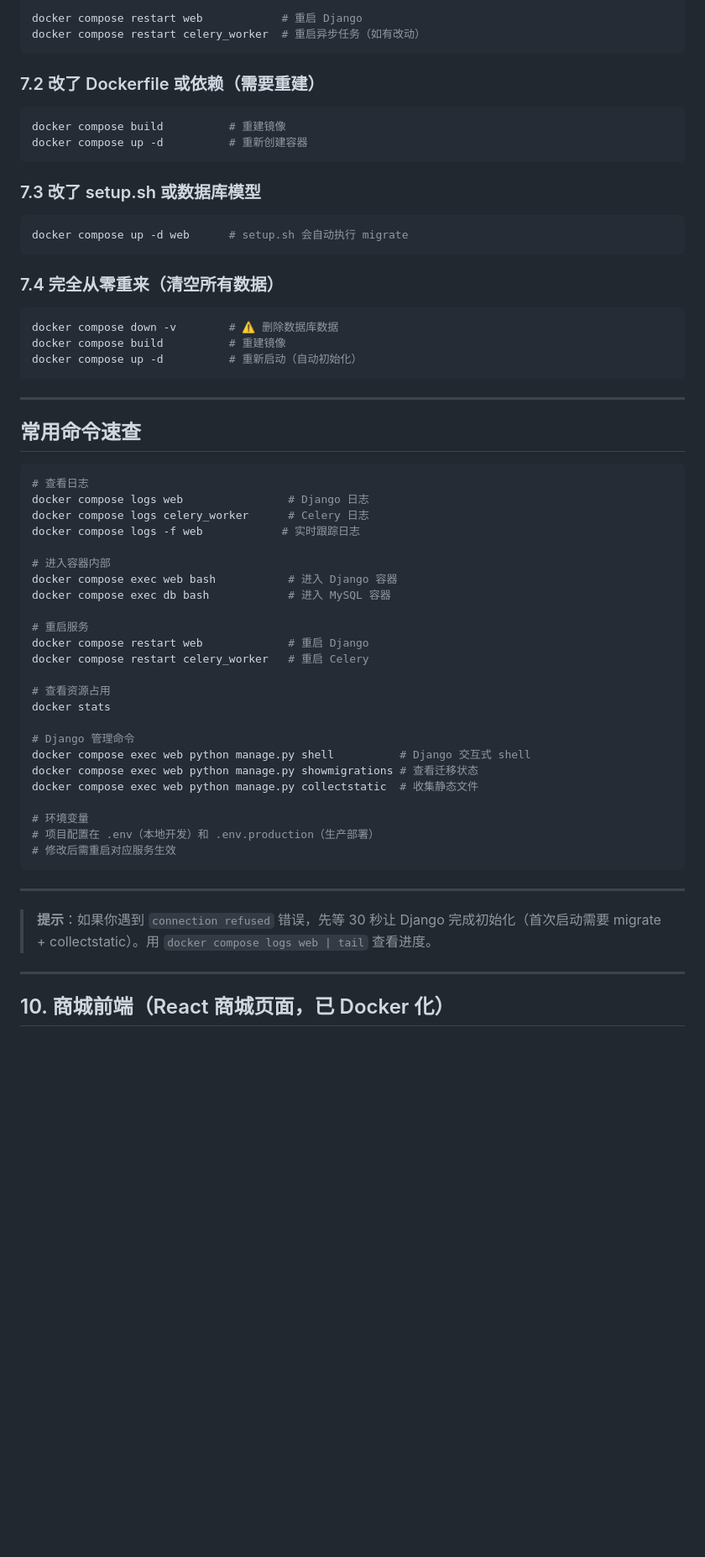
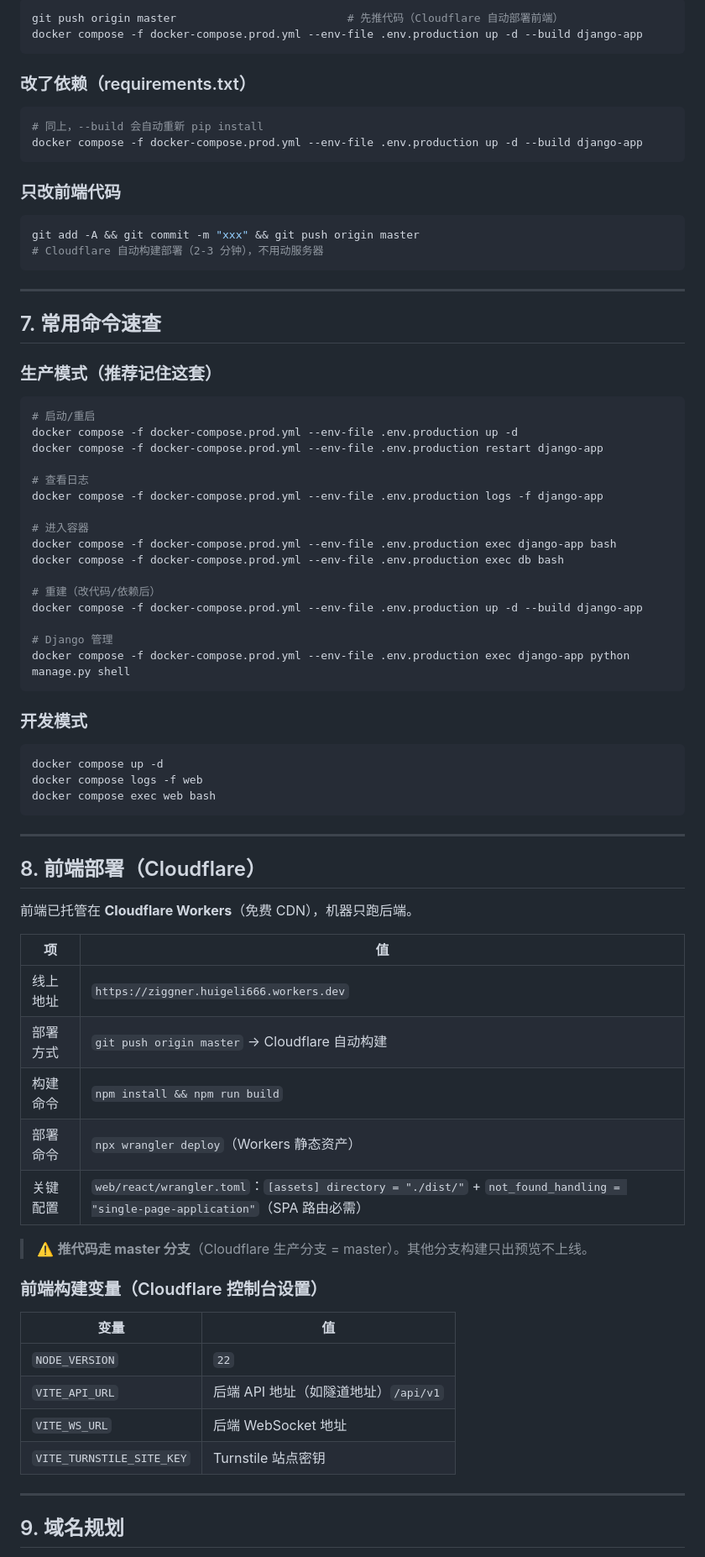
Before and after one commit to Devil-Hui/Ziggner, a Markdown page: START.md, the part around one of its changes. Shown at 84% size. GitHub-like rendering; blank space fills up the shorter version.

Commit message:
docs: rewrite START.md for prod-first workflow (Cloudflare/R2/Turnstile)

````diff
--- a/START.md
+++ b/START.md
@@ -149,62 +119,81 @@ docker compose down -v       # 停止+删除容器+删除数据卷（⚠️ 数
 ```bash
-docker compose restart web            # 重启 Django
-docker compose restart celery_worker  # 重启异步任务（如有改动）
+git push origin master                          # 先推代码（Cloudflare 自动部署前端）
+docker compose -f docker-compose.prod.yml --env-file .env.production up -d --build django-app
 ```
 
-### 7.2 改了 Dockerfile 或依赖（需要重建）
+### 改了依赖（requirements.txt）
+
 ```bash
-docker compose build          # 重建镜像
-docker compose up -d          # 重新创建容器
+# 同上，--build 会自动重新 pip install
+docker compose -f docker-compose.prod.yml --env-file .env.production up -d --build django-app
 ```
 
-### 7.3 改了 setup.sh 或数据库模型
+### 只改前端代码
+
 ```bash
-docker compose up -d web      # setup.sh 会自动执行 migrate
-```
-
-### 7.4 完全从零重来（清空所有数据）
-```bash
-docker compose down -v        # ⚠️ 删除数据库数据
-docker compose build          # 重建镜像
-docker compose up -d          # 重新启动（自动初始化）
+git add -A && git commit -m "xxx" && git push origin master
+# Cloudflare 自动构建部署（2-3 分钟），不用动服务器
 ```
 
 ---
 
-## 常用命令速查
+## 7. 常用命令速查
+
+### 生产模式（推荐记住这套）
 
 ```bash
+# 启动/重启
+docker compose -f docker-compose.prod.yml --env-file .env.production up -d
+docker compose -f docker-compose.prod.yml --env-file .env.production restart django-app
+
 # 查看日志
-docker compose logs web                # Django 日志
-docker compose logs celery_worker      # Celery 日志
-docker compose logs -f web            # 实时跟踪日志
+docker compose -f docker-compose.prod.yml --env-file .env.production logs -f django-app
 
-# 进入容器内部
-docker compose exec web bash           # 进入 Django 容器
-docker compose exec db bash            # 进入 MySQL 容器
+# 进入容器
+docker compose -f docker-compose.prod.yml --env-file .env.production exec django-app bash
+docker compose -f docker-compose.prod.yml --env-file .env.production exec db bash
 
-# 重启服务
-docker compose restart web             # 重启 Django
-docker compose restart celery_worker   # 重启 Celery
+# 重建（改代码/依赖后）
+docker compose -f docker-compose.prod.yml --env-file .env.production up -d --build django-app
 
-# 查看资源占用
-docker stats
+# Django 管理
+docker compose -f docker-compose.prod.yml --env-file .env.production exec django-app python manage.py shell
+```
 
-# Django 管理命令
-docker compose exec web python manage.py shell          # Django 交互式 shell
-docker compose exec web python manage.py showmigrations # 查看迁移状态
-docker compose exec web python manage.py collectstatic  # 收集静态文件
+### 开发模式
 
-# 环境变量
-# 项目配置在 .env（本地开发）和 .env.production（生产部署）
-# 修改后需重启对应服务生效
+```bash
+docker compose up -d
+docker compose logs -f web
+docker compose exec web bash
 ```
 
 ---
 
-> **提示**：如果你遇到 `connection refused` 错误，先等 30 秒让 Django 完成初始化（首次启动需要 migrate + collectstatic）。用 `docker compose logs web | tail` 查看进度。
+## 8. 前端部署（Cloudflare）
+
+前端已托管在 **Cloudflare Workers**（免费 CDN），机器只跑后端。
+
+| 项 | 值 |
+|----|-----|
+| 线上地址 | `https://ziggner.huigeli666.workers.dev` |
+| 部署方式 | `git push origin master` → Cloudflare 自动构建 |
+| 构建命令 | `npm install && npm run build` |
+| 部署命令 | `npx wrangler deploy`（Workers 静态资产） |
+| 关键配置 | `web/react/wrangler.toml`：`[assets] directory = "./dist/"` + `not_found_handling = "single-page-application"`（SPA 路由必需） |
+
+> ⚠️ **推代码走 master 分支**（Cloudflare 生产分支 = master）。其他分支构建只出预览不上线。
+
+### 前端构建变量（Cloudflare 控制台设置）
+
+| 变量 | 值 |
+|------|-----|
+| `NODE_VERSION` | `22` |
+| `VITE_API_URL` | 后端 API 地址（如隧道地址）`/api/v1` |
+| `VITE_WS_URL` | 后端 WebSocket 地址 |
+| `VITE_TURNSTILE_SITE_KEY` | Turnstile 站点密钥 |
 
 ---
 
-## 10. 商城前端（React 商城页面，已 Docker 化）
+## 9. 域名规划
 
````
Also changed, not shown: other parts of START.md (+134 -202 lines).
